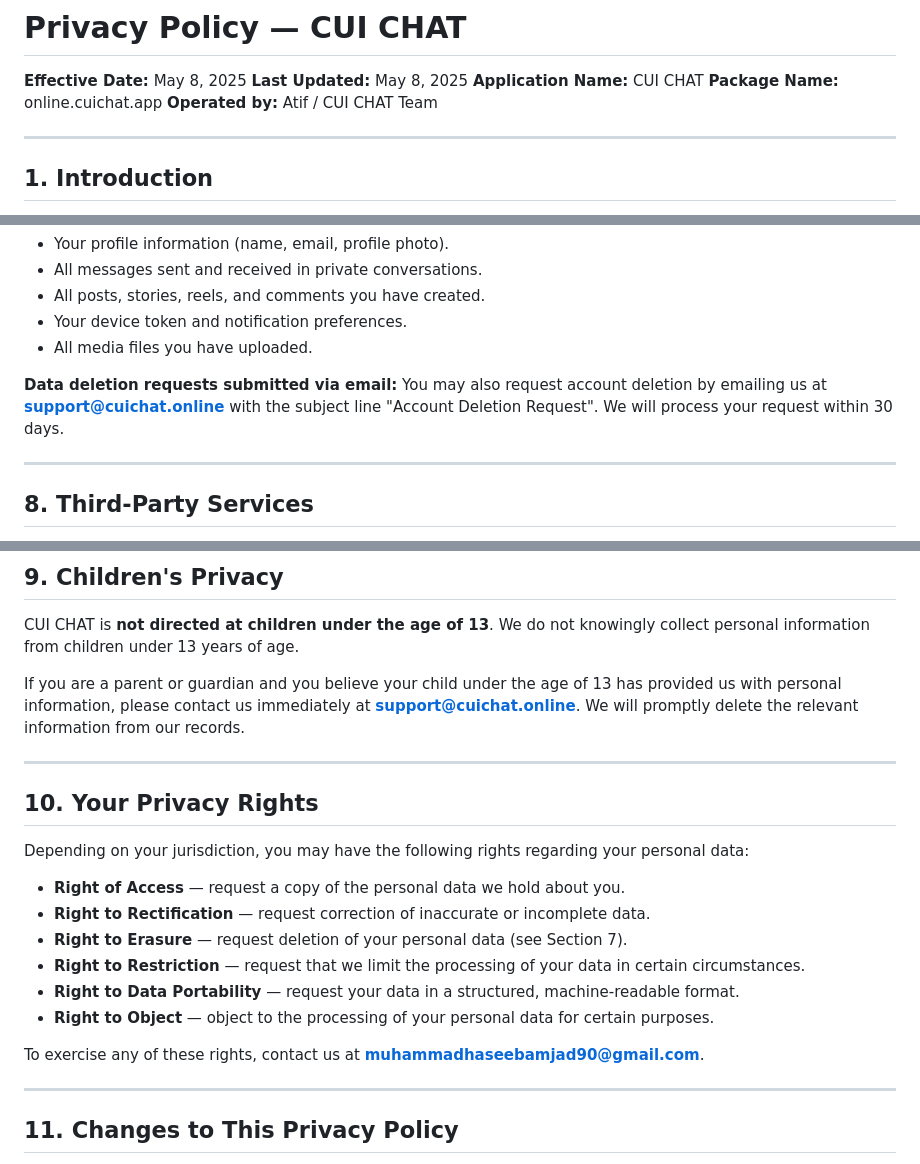
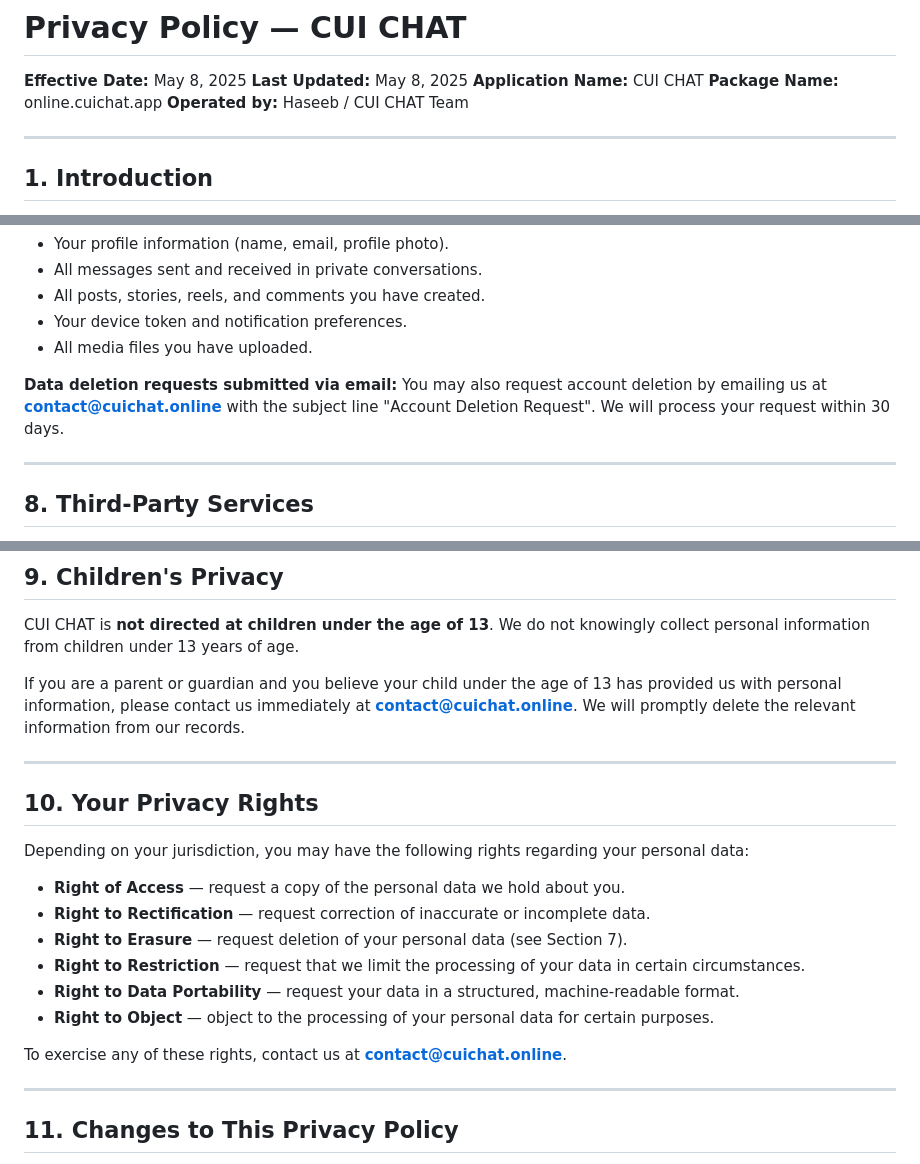
Before and after one commit to Muhammad-Haseeb-Amjad/skills-copilot-codespaces-vscode, a Markdown page: index.md, 3 parts joined by grey strips. GitHub-like rendering.

```diff
--- a/index.md
+++ b/index.md
@@ -4,7 +4,7 @@
 **Last Updated:** May 8, 2025
 **Application Name:** CUI CHAT
 **Package Name:** online.cuichat.app
-**Operated by:** Atif / CUI CHAT Team
+**Operated by:** Haseeb / CUI CHAT Team
 
 ---
 
@@ -125,7 +125,7 @@ Upon confirmation, the following data will be permanently deleted:
 - Your device token and notification preferences.
 - All media files you have uploaded.
 
-**Data deletion requests submitted via email:** You may also request account deletion by emailing us at **support@cuichat.online** with the subject line "Account Deletion Request". We will process your request within 30 days.
+**Data deletion requests submitted via email:** You may also request account deletion by emailing us at **contact@cuichat.online** with the subject line "Account Deletion Request". We will process your request within 30 days.
 
 ---
 
@@ -149,7 +149,7 @@ We recommend reviewing the privacy policies of these third-party services for fu
 
 CUI CHAT is **not directed at children under the age of 13**. We do not knowingly collect personal information from children under 13 years of age.
 
-If you are a parent or guardian and you believe your child under the age of 13 has provided us with personal information, please contact us immediately at **support@cuichat.online**. We will promptly delete the relevant information from our records.
+If you are a parent or guardian and you believe your child under the age of 13 has provided us with personal information, please contact us immediately at **contact@cuichat.online**. We will promptly delete the relevant information from our records.
 
 ---
 
@@ -164,7 +164,7 @@ Depending on your jurisdiction, you may have the following rights regarding your
 - **Right to Data Portability** — request your data in a structured, machine-readable format.
 - **Right to Object** — object to the processing of your personal data for certain purposes.
 
-To exercise any of these rights, contact us at **muhammadhaseebamjad90@gmail.com**.
+To exercise any of these rights, contact us at **contact@cuichat.online**.
 
 ---
 
```
Also changed, not shown: other parts of index.md (+1 -1 lines).
